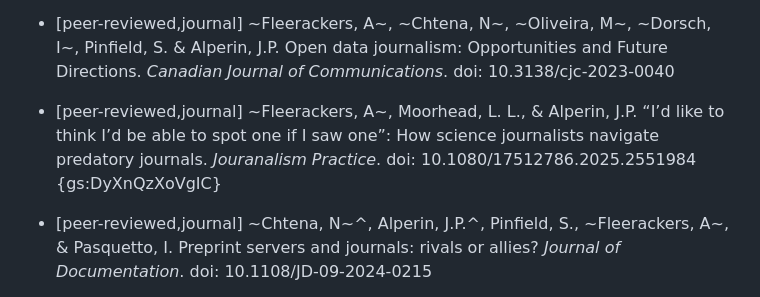
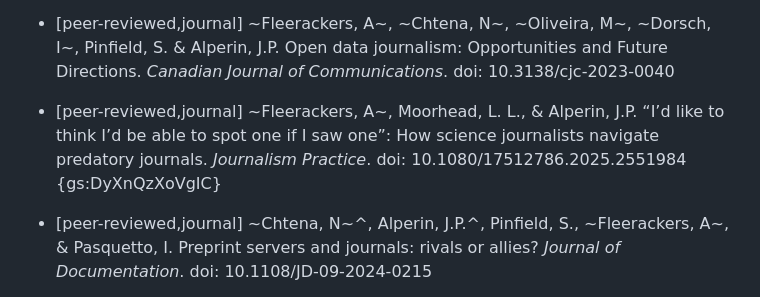
Before and after one commit to jalperin/academic-cv, a Markdown page: cv.md, the part around the change. Drawn GitHub-style.

```diff
--- a/cv.md
+++ b/cv.md
@@ -337,7 +337,7 @@ Alperin, J.P. & Fischman, G.E. (eds.) (2015). Made in Latin America: Open Access
 
 - [peer-reviewed,journal] ~Fleerackers, A~, ~Chtena, N~, ~Oliveira, M~, ~Dorsch, I~, Pinfield, S. & Alperin, J.P. Open data journalism: Opportunities and Future Directions. *Canadian Journal of Communications*. doi: 10.3138/cjc-2023-0040
 
-- [peer-reviewed,journal] ~Fleerackers, A~, Moorhead, L. L., & Alperin, J.P. “I’d like to think I’d be able to spot one if I saw one”: How science journalists navigate predatory journals. *Jouranalism Practice*. doi: 10.1080/17512786.2025.2551984 {gs:DyXnQzXoVgIC}
+- [peer-reviewed,journal] ~Fleerackers, A~, Moorhead, L. L., & Alperin, J.P. “I’d like to think I’d be able to spot one if I saw one”: How science journalists navigate predatory journals. *Journalism Practice*. doi: 10.1080/17512786.2025.2551984 {gs:DyXnQzXoVgIC}
 
 - [peer-reviewed,journal] ~Chtena, N~^, Alperin, J.P.^, Pinfield, S., ~Fleerackers, A~, & Pasquetto, I. Preprint servers and journals: rivals or allies? *Journal of Documentation*. doi: 10.1108/JD-09-2024-0215
 
```
